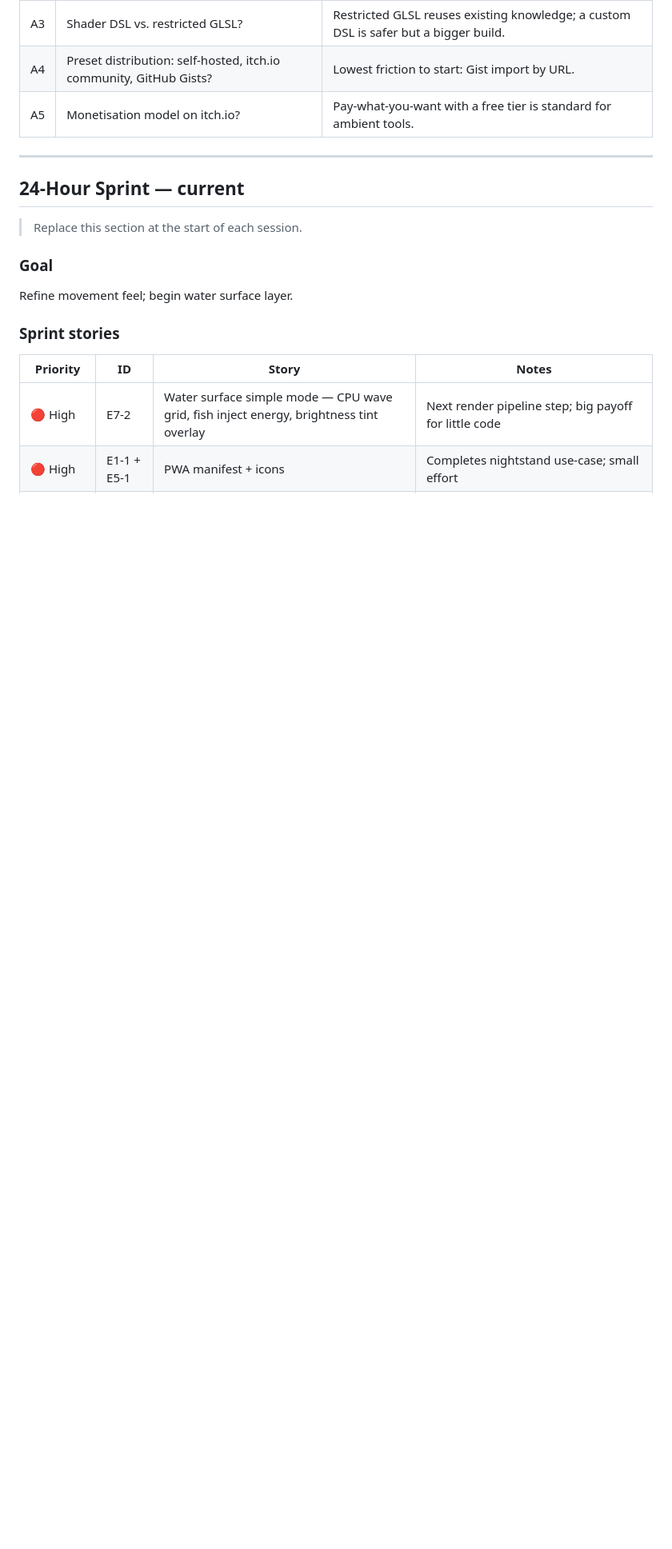
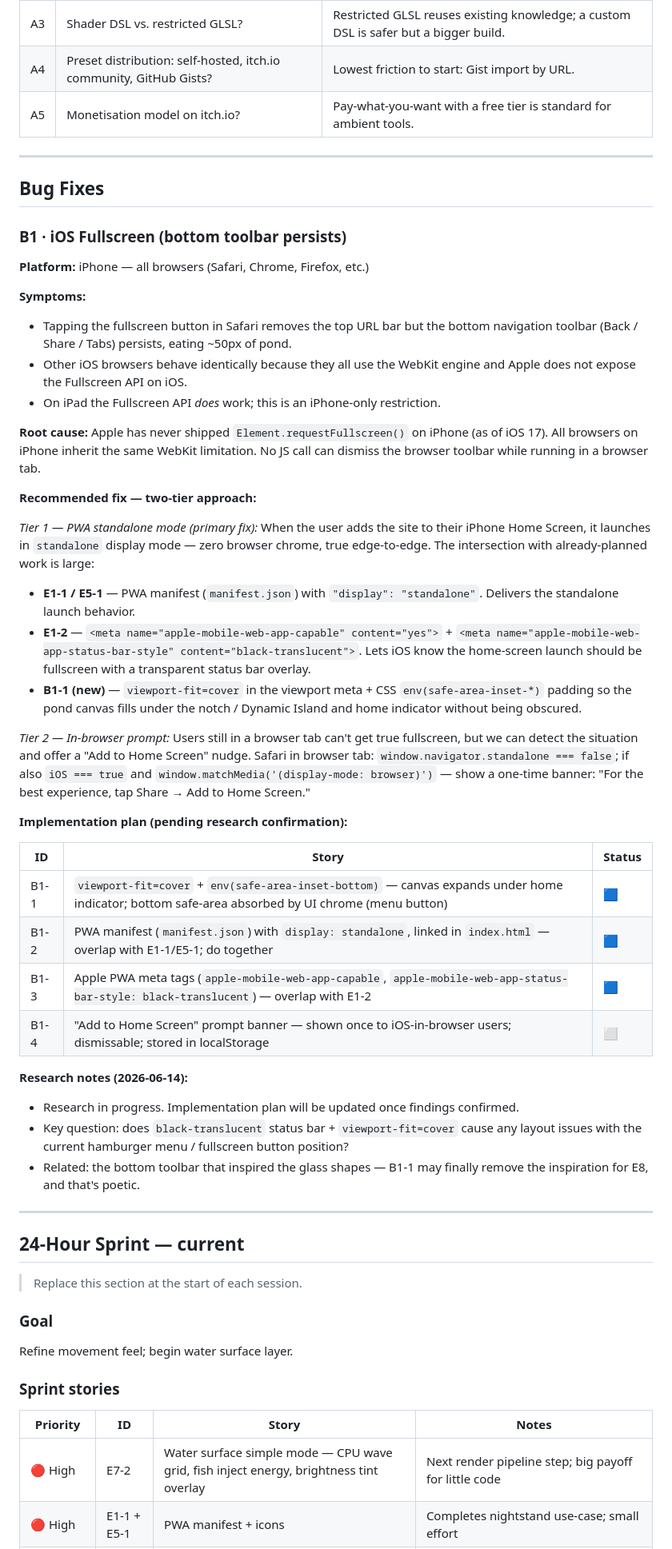
Before and after one commit to pastaluke/OledKoiPond, a Markdown page: docs/TASKS.md, the part around the change. Shown at 80% size. Rendered like a GitHub page; blank space fills up the shorter version.

Commit message:
docs(B1): add iOS fullscreen bug fix epic to TASKS.md
Documents the iPhone browser toolbar persistence issue, root cause
(Apple never shipped requestFullscreen on iPhone), and two-tier fix:
PWA standalone mode (B1-1 through B1-3, overlapping E1-1/E1-2) and
an in-browser Add-to-Home-Screen prompt (B1-4).

https://claude.ai/code/session_01EYtQdAKKUBipW2jdLiUyRs

```diff
--- a/docs/TASKS.md
+++ b/docs/TASKS.md
@@ -571,6 +571,64 @@ This is a natural extension but deferred to when E9 is implemented.
 
 ---
 
+## Bug Fixes
+
+### B1 · iOS Fullscreen (bottom toolbar persists)
+
+**Platform:** iPhone — all browsers (Safari, Chrome, Firefox, etc.)
+
+**Symptoms:**
+- Tapping the fullscreen button in Safari removes the top URL bar but the bottom
+  navigation toolbar (Back / Share / Tabs) persists, eating ~50px of pond.
+- Other iOS browsers behave identically because they all use the WebKit engine and
+  Apple does not expose the Fullscreen API on iOS.
+- On iPad the Fullscreen API *does* work; this is an iPhone-only restriction.
+
+**Root cause:** Apple has never shipped `Element.requestFullscreen()` on iPhone
+(as of iOS 17). All browsers on iPhone inherit the same WebKit limitation. No
+JS call can dismiss the browser toolbar while running in a browser tab.
+
+**Recommended fix — two-tier approach:**
+
+*Tier 1 — PWA standalone mode (primary fix):*
+When the user adds the site to their iPhone Home Screen, it launches in
+`standalone` display mode — zero browser chrome, true edge-to-edge. The
+intersection with already-planned work is large:
+- **E1-1 / E5-1** — PWA manifest (`manifest.json`) with `"display": "standalone"`.
+  Delivers the standalone launch behavior.
+- **E1-2** — `<meta name="apple-mobile-web-app-capable" content="yes">` +
+  `<meta name="apple-mobile-web-app-status-bar-style" content="black-translucent">`.
+  Lets iOS know the home-screen launch should be fullscreen with a transparent
+  status bar overlay.
+- **B1-1 (new)** — `viewport-fit=cover` in the viewport meta + CSS
+  `env(safe-area-inset-*)` padding so the pond canvas fills under the notch /
+  Dynamic Island and home indicator without being obscured.
+
+*Tier 2 — In-browser prompt:*
+Users still in a browser tab can't get true fullscreen, but we can detect the
+situation and offer a "Add to Home Screen" nudge. Safari in browser tab:
+`window.navigator.standalone === false`; if also `iOS === true` and
+`window.matchMedia('(display-mode: browser)')` — show a one-time banner:
+"For the best experience, tap Share → Add to Home Screen."
+
+**Implementation plan (pending research confirmation):**
+
+| ID | Story | Status |
+|----|-------|--------|
+| B1-1 | `viewport-fit=cover` + `env(safe-area-inset-bottom)` — canvas expands under home indicator; bottom safe-area absorbed by UI chrome (menu button) | 🟦 |
+| B1-2 | PWA manifest (`manifest.json`) with `display: standalone`, linked in `index.html` — overlap with E1-1/E5-1; do together | 🟦 |
+| B1-3 | Apple PWA meta tags (`apple-mobile-web-app-capable`, `apple-mobile-web-app-status-bar-style: black-translucent`) — overlap with E1-2 | 🟦 |
+| B1-4 | "Add to Home Screen" prompt banner — shown once to iOS-in-browser users; dismissable; stored in localStorage | ⬜ |
+
+**Research notes (2026-06-14):**
+- Research in progress. Implementation plan will be updated once findings confirmed.
+- Key question: does `black-translucent` status bar + `viewport-fit=cover` cause
+  any layout issues with the current hamburger menu / fullscreen button position?
+- Related: the bottom toolbar that inspired the glass shapes — B1-1 may finally
+  remove the inspiration for E8, and that's poetic.
+
+---
+
 ## 24-Hour Sprint — current
 
 > Replace this section at the start of each session.
```
